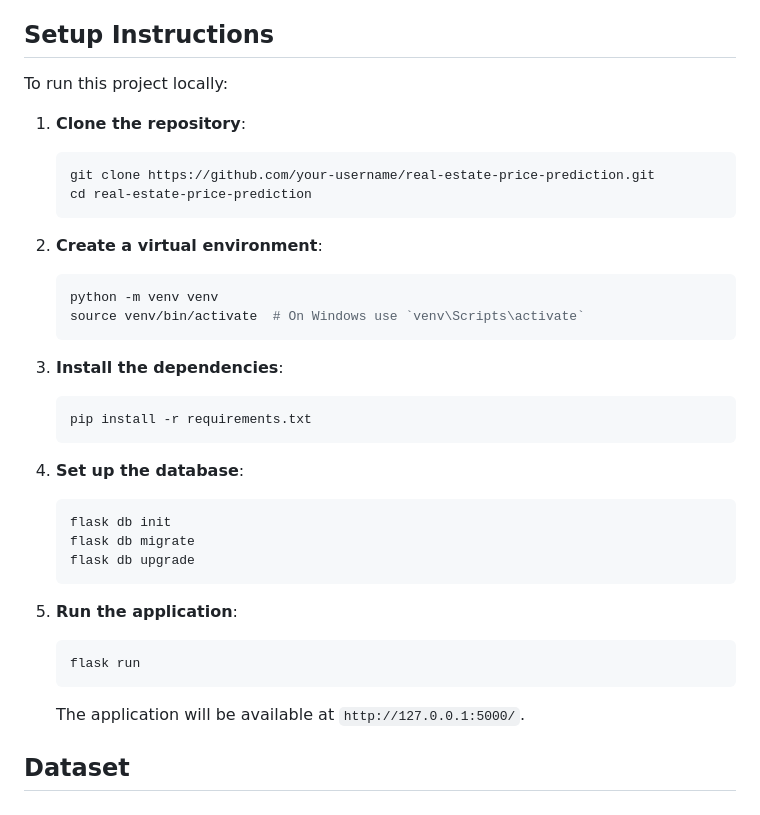
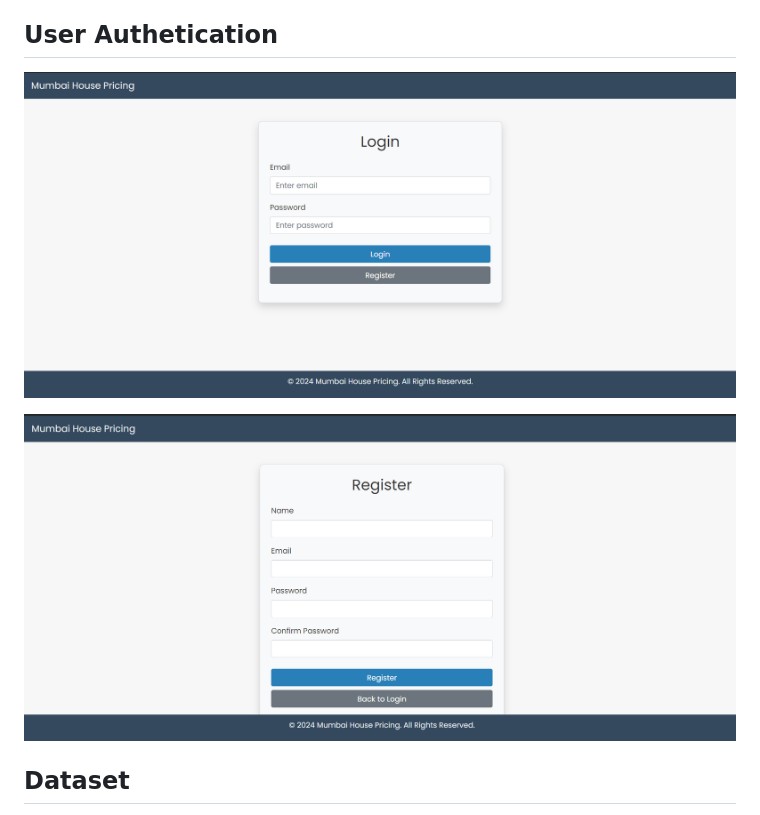
Before and after one commit to Sundramroy23/House_Price_Prediction, a Markdown page: README.md, the part around the change. Drawn GitHub-style.

````diff
--- a/README.md
+++ b/README.md
@@ -45,39 +45,14 @@ This web application allows users to predict the price of a property by entering
 - **pandas, numpy**: Data manipulation and analysis.
 - **HTML, CSS, Bootstrap**: Frontend design and styling.
 
-## Setup Instructions
+## User Authetication
+<p align="center">
+  <img src="screenshots/login.png" alt="Prediction Page">
+</p>
+<p align="center">
+  <img src="screenshots/register.png" alt="Prediction Page">
+</p>
 
-To run this project locally:
-
-1. **Clone the repository**:
-   ```bash
-   git clone https://github.com/your-username/real-estate-price-prediction.git
-   cd real-estate-price-prediction
-   ```
-
-2. **Create a virtual environment**:
-   ```bash
-   python -m venv venv
-   source venv/bin/activate  # On Windows use `venv\Scripts\activate`
-   ```
-
-3. **Install the dependencies**:
-   ```bash
-   pip install -r requirements.txt
-   ```
-
-4. **Set up the database**:
-   ```bash
-   flask db init
-   flask db migrate
-   flask db upgrade
-   ```
-
-5. **Run the application**:
-   ```bash
-   flask run
-   ```
-   The application will be available at `http://127.0.0.1:5000/`.
 
 ## Dataset
 
````
